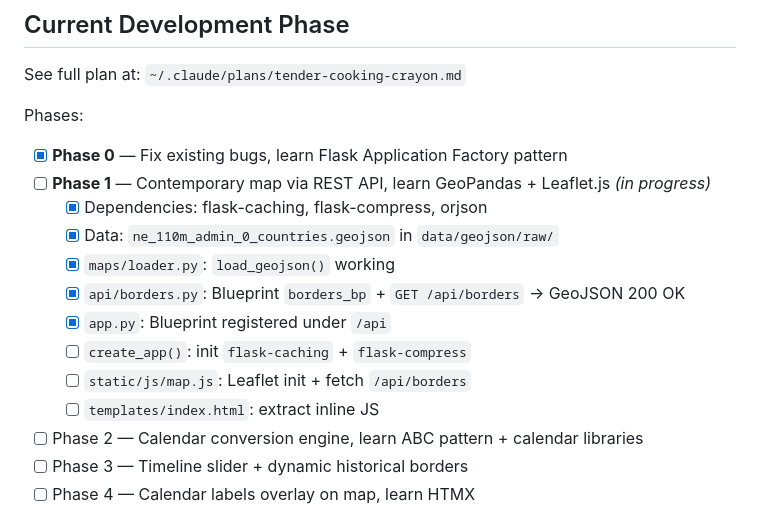
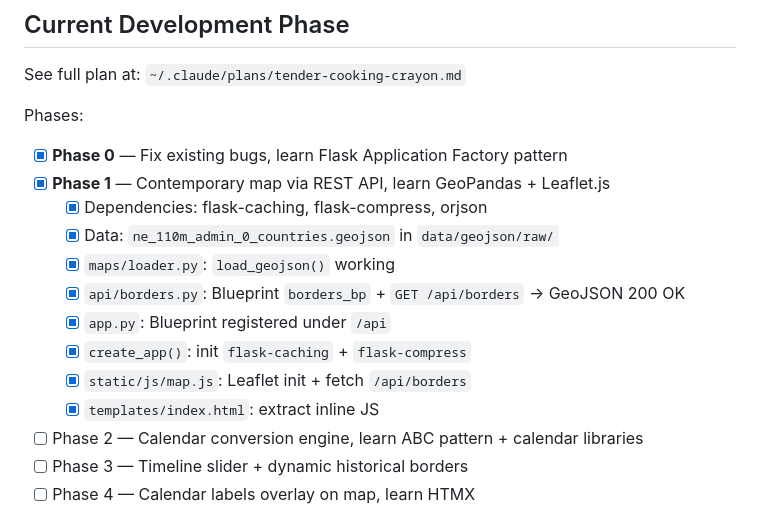
Before and after one commit to Binardino/Calendiorama-Atlas-Temporis, a Markdown page: CLAUDE.md, the part around the change. Rendered like a GitHub page.

Commit message:
docs(CLAUDE): mark Phase 1 complete

```diff
--- a/CLAUDE.md
+++ b/CLAUDE.md
@@ -57,15 +57,15 @@ See full plan at: `~/.claude/plans/tender-cooking-crayon.md`
 
 Phases:
 - [x] **Phase 0** — Fix existing bugs, learn Flask Application Factory pattern
-- [ ] **Phase 1** — Contemporary map via REST API, learn GeoPandas + Leaflet.js *(in progress)*
+- [x] **Phase 1** — Contemporary map via REST API, learn GeoPandas + Leaflet.js
   - [x] Dependencies: flask-caching, flask-compress, orjson
   - [x] Data: `ne_110m_admin_0_countries.geojson` in `data/geojson/raw/`
   - [x] `maps/loader.py`: `load_geojson()` working
   - [x] `api/borders.py`: Blueprint `borders_bp` + `GET /api/borders` → GeoJSON 200 OK
   - [x] `app.py`: Blueprint registered under `/api`
-  - [ ] `create_app()`: init `flask-caching` + `flask-compress`
-  - [ ] `static/js/map.js`: Leaflet init + fetch `/api/borders`
-  - [ ] `templates/index.html`: extract inline JS
+  - [x] `create_app()`: init `flask-caching` + `flask-compress`
+  - [x] `static/js/map.js`: Leaflet init + fetch `/api/borders`
+  - [x] `templates/index.html`: extract inline JS
 - [ ] Phase 2 — Calendar conversion engine, learn ABC pattern + calendar libraries
 - [ ] Phase 3 — Timeline slider + dynamic historical borders
 - [ ] Phase 4 — Calendar labels overlay on map, learn HTMX
```
